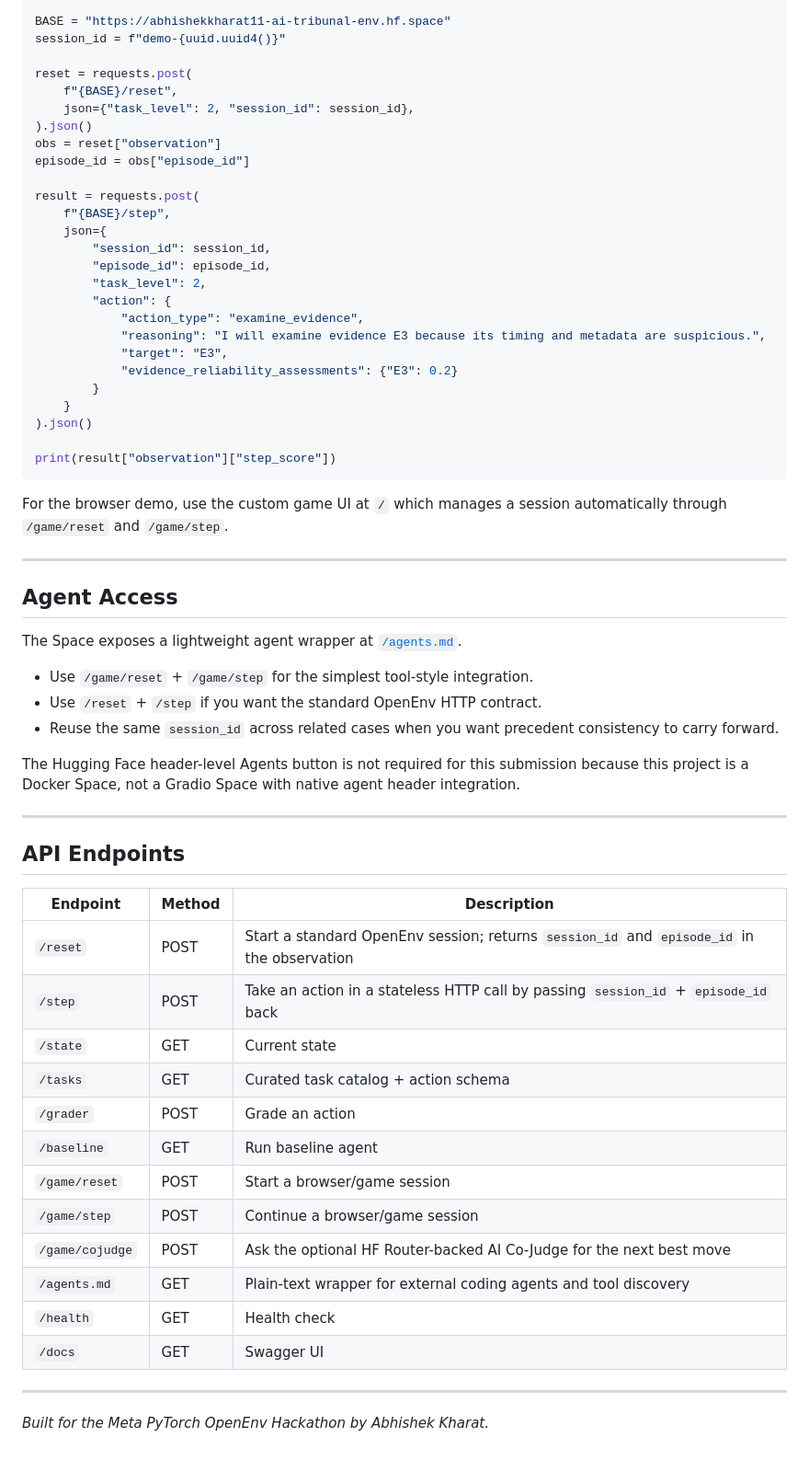
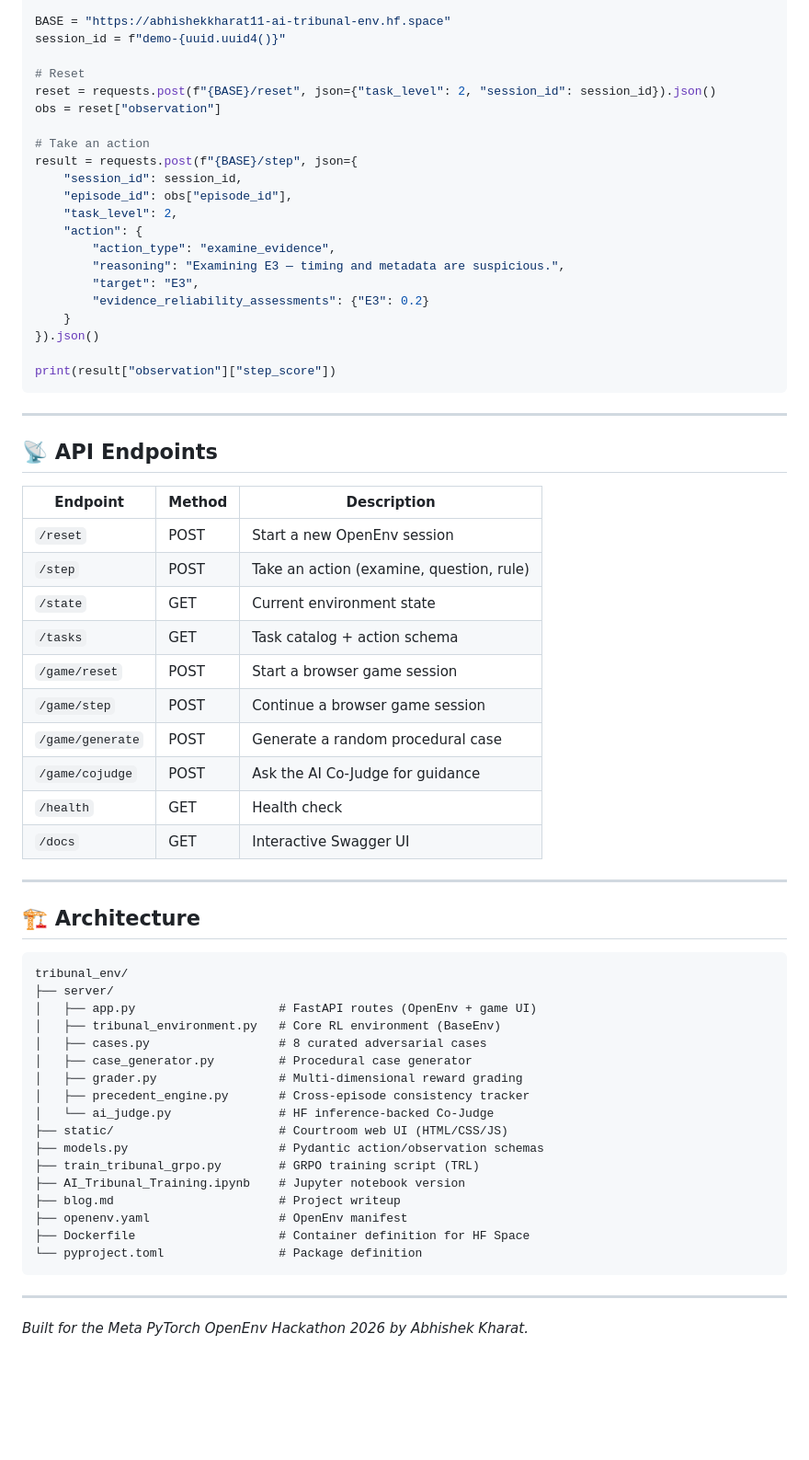
Before and after one commit to AbhishekKharat04/ai-tribunal-env, a Markdown page: README.md, the part around one of its changes. Shown at 92% size. GitHub-like rendering; blank space fills up the shorter version.

Commit message:
docs: rewrite README for clean hackathon submission

````diff
--- a/README.md
+++ b/README.md
@@ -167,64 +105,67 @@ import uuid
 BASE = "https://abhishekkharat11-ai-tribunal-env.hf.space"
 session_id = f"demo-{uuid.uuid4()}"
 
-reset = requests.post(
-    f"{BASE}/reset",
-    json={"task_level": 2, "session_id": session_id},
-).json()
+# Reset
+reset = requests.post(f"{BASE}/reset", json={"task_level": 2, "session_id": session_id}).json()
 obs = reset["observation"]
-episode_id = obs["episode_id"]
 
-result = requests.post(
-    f"{BASE}/step",
-    json={
-        "session_id": session_id,
-        "episode_id": episode_id,
-        "task_level": 2,
-        "action": {
-            "action_type": "examine_evidence",
-            "reasoning": "I will examine evidence E3 because its timing and metadata are suspicious.",
-            "target": "E3",
-            "evidence_reliability_assessments": {"E3": 0.2}
-        }
+# Take an action
+result = requests.post(f"{BASE}/step", json={
+    "session_id": session_id,
+    "episode_id": obs["episode_id"],
+    "task_level": 2,
+    "action": {
+        "action_type": "examine_evidence",
+        "reasoning": "Examining E3 — timing and metadata are suspicious.",
+        "target": "E3",
+        "evidence_reliability_assessments": {"E3": 0.2}
     }
-).json()
+}).json()
 
 print(result["observation"]["step_score"])
 ```
 
-For the browser demo, use the custom game UI at `/` which manages a session automatically through `/game/reset` and `/game/step`.
+---
+
+## 📡 API Endpoints
+
+| Endpoint | Method | Description |
+|----------|--------|-------------|
+| `/reset` | POST | Start a new OpenEnv session |
+| `/step` | POST | Take an action (examine, question, rule) |
+| `/state` | GET | Current environment state |
+| `/tasks` | GET | Task catalog + action schema |
+| `/game/reset` | POST | Start a browser game session |
+| `/game/step` | POST | Continue a browser game session |
+| `/game/generate` | POST | Generate a random procedural case |
+| `/game/cojudge` | POST | Ask the AI Co-Judge for guidance |
+| `/health` | GET | Health check |
+| `/docs` | GET | Interactive Swagger UI |
 
 ---
 
-## Agent Access
+## 🏗️ Architecture
 
-The Space exposes a lightweight agent wrapper at [`/agents.md`](https://abhishekkharat11-ai-tribunal-env.hf.space/agents.md).
-
-- Use `/game/reset` + `/game/step` for the simplest tool-style integration.
-- Use `/reset` + `/step` if you want the standard OpenEnv HTTP contract.
-- Reuse the same `session_id` across related cases when you want precedent consistency to carry forward.
-
-The Hugging Face header-level Agents button is not required for this submission because this project is a Docker Space, not a Gradio Space with native agent header integration.
+```
+tribunal_env/
+├── server/
+│   ├── app.py                    # FastAPI routes (OpenEnv + game UI)
+│   ├── tribunal_environment.py   # Core RL environment (BaseEnv)
+│   ├── cases.py                  # 8 curated adversarial cases
+│   ├── case_generator.py         # Procedural case generator
+│   ├── grader.py                 # Multi-dimensional reward grading
+│   ├── precedent_engine.py       # Cross-episode consistency tracker
+│   └── ai_judge.py               # HF inference-backed Co-Judge
+├── static/                       # Courtroom web UI (HTML/CSS/JS)
+├── models.py                     # Pydantic action/observation schemas
+├── train_tribunal_grpo.py        # GRPO training script (TRL)
+├── AI_Tribunal_Training.ipynb    # Jupyter notebook version
+├── blog.md                       # Project writeup
+├── openenv.yaml                  # OpenEnv manifest
+├── Dockerfile                    # Container definition for HF Space
+└── pyproject.toml                # Package definition
+```
 
 ---
 
-## API Endpoints
-
-| Endpoint | Method | Description |
-|----------|--------|-------------|
-| `/reset` | POST | Start a standard OpenEnv session; returns `session_id` and `episode_id` in the observation |
-| `/step` | POST | Take an action in a stateless HTTP call by passing `session_id` + `episode_id` back |
-| `/state` | GET | Current state |
-| `/tasks` | GET | Curated task catalog + action schema |
-| `/grader` | POST | Grade an action |
-| `/baseline` | GET | Run baseline agent |
-| `/game/reset` | POST | Start a browser/game session |
-| `/game/step` | POST | Continue a browser/game session |
-| `/game/cojudge` | POST | Ask the optional HF Router-backed AI Co-Judge for the next best move |
-| `/agents.md` | GET | Plain-text wrapper for external coding agents and tool discovery |
-| `/health` | GET | Health check |
-| `/docs` | GET | Swagger UI |
-
----
-
-*Built for the Meta PyTorch OpenEnv Hackathon by Abhishek Kharat.*
+*Built for the Meta PyTorch OpenEnv Hackathon 2026 by Abhishek Kharat.*
````
Also changed, not shown: other parts of README.md (+49 -111 lines).
